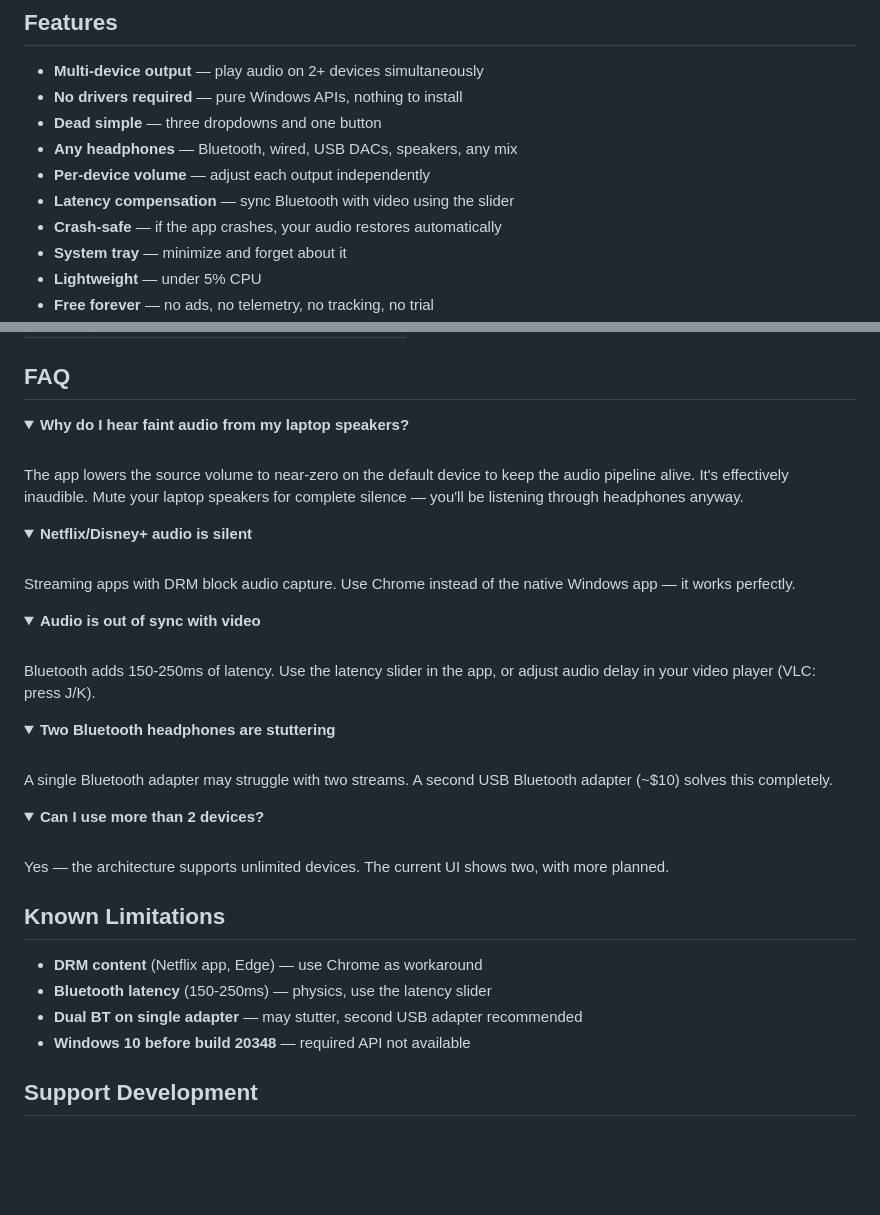
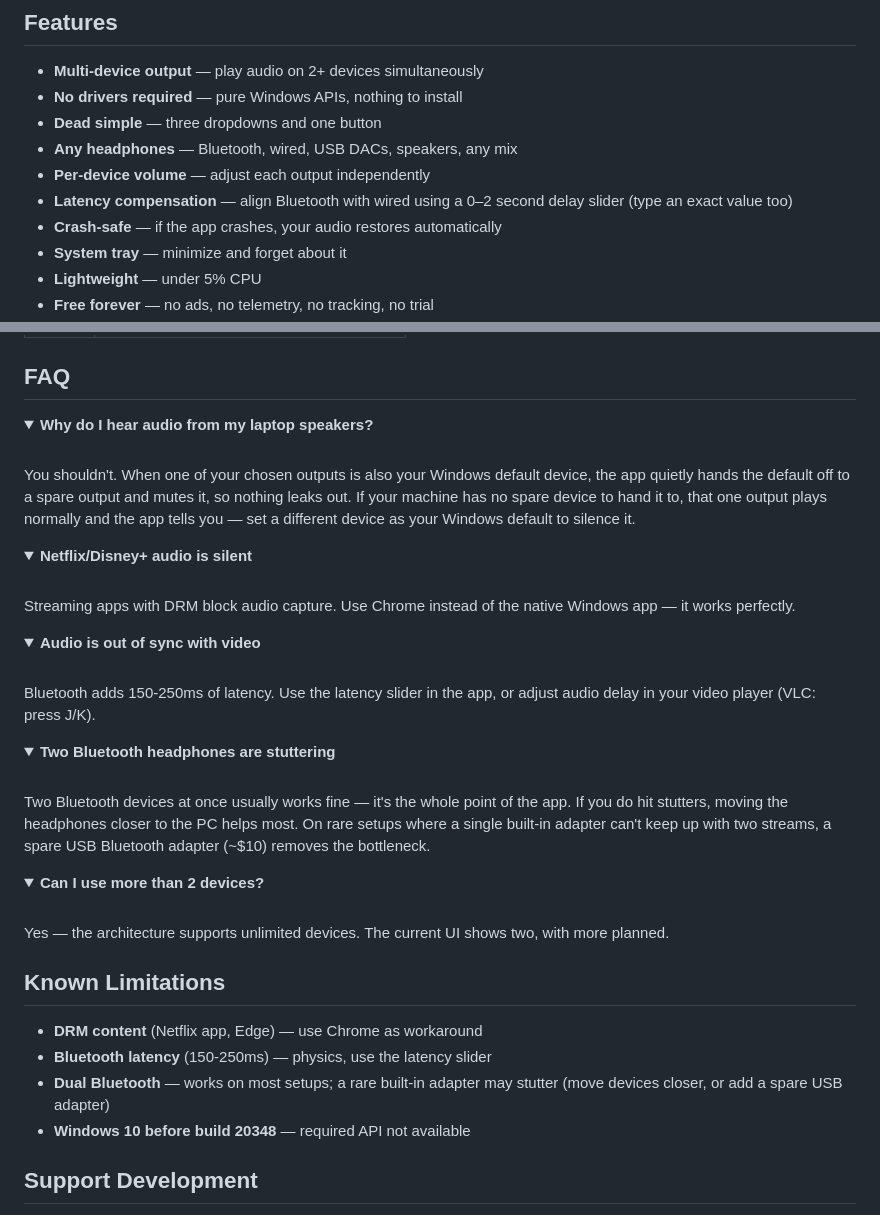
Before and after one commit to maayaranai/double-headphones, a Markdown page: README.md, 2 parts joined by grey strips. Drawn GitHub-style; folded sections open; blank space fills up the shorter version.

Commit message:
README: reflect v1.1 (borrow-and-mute, 2s delay, friendlier dual-Bluetooth guidance)

```diff
--- a/README.md
+++ b/README.md
@@ -41,7 +41,7 @@ That's it. When you stop sharing, everything goes back to normal automatically.
 - **Dead simple** — three dropdowns and one button
 - **Any headphones** — Bluetooth, wired, USB DACs, speakers, any mix
 - **Per-device volume** — adjust each output independently
-- **Latency compensation** — sync Bluetooth with video using the slider
+- **Latency compensation** — align Bluetooth with wired using a 0–2 second delay slider (type an exact value too)
 - **Crash-safe** — if the app crashes, your audio restores automatically
 - **System tray** — minimize and forget about it
 - **Lightweight** — under 5% CPU
@@ -64,9 +64,9 @@ Single portable .exe — no installation needed. Just download and run.
 ## FAQ
 
 <details>
-<summary><strong>Why do I hear faint audio from my laptop speakers?</strong></summary>
+<summary><strong>Why do I hear audio from my laptop speakers?</strong></summary>
 <br>
-The app lowers the source volume to near-zero on the default device to keep the audio pipeline alive. It's effectively inaudible. Mute your laptop speakers for complete silence — you'll be listening through headphones anyway.
+You shouldn't. When one of your chosen outputs is also your Windows default device, the app quietly hands the default off to a spare output and mutes it, so nothing leaks out. If your machine has no spare device to hand it to, that one output plays normally and the app tells you — set a different device as your Windows default to silence it.
 </details>
 
 <details>
@@ -84,7 +84,7 @@ Bluetooth adds 150-250ms of latency. Use the latency slider in the app, or adjus
 <details>
 <summary><strong>Two Bluetooth headphones are stuttering</strong></summary>
 <br>
-A single Bluetooth adapter may struggle with two streams. A second USB Bluetooth adapter (~$10) solves this completely.
+Two Bluetooth devices at once usually works fine — it's the whole point of the app. If you do hit stutters, moving the headphones closer to the PC helps most. On rare setups where a single built-in adapter can't keep up with two streams, a spare USB Bluetooth adapter (~$10) removes the bottleneck.
 </details>
 
 <details>
@@ -97,7 +97,7 @@ Yes — the architecture supports unlimited devices. The current UI shows two, w
 
 - **DRM content** (Netflix app, Edge) — use Chrome as workaround
 - **Bluetooth latency** (150-250ms) — physics, use the latency slider
-- **Dual BT on single adapter** — may stutter, second USB adapter recommended
+- **Dual Bluetooth** — works on most setups; a rare built-in adapter may stutter (move devices closer, or add a spare USB adapter)
 - **Windows 10 before build 20348** — required API not available
 
 ## Support Development
```
